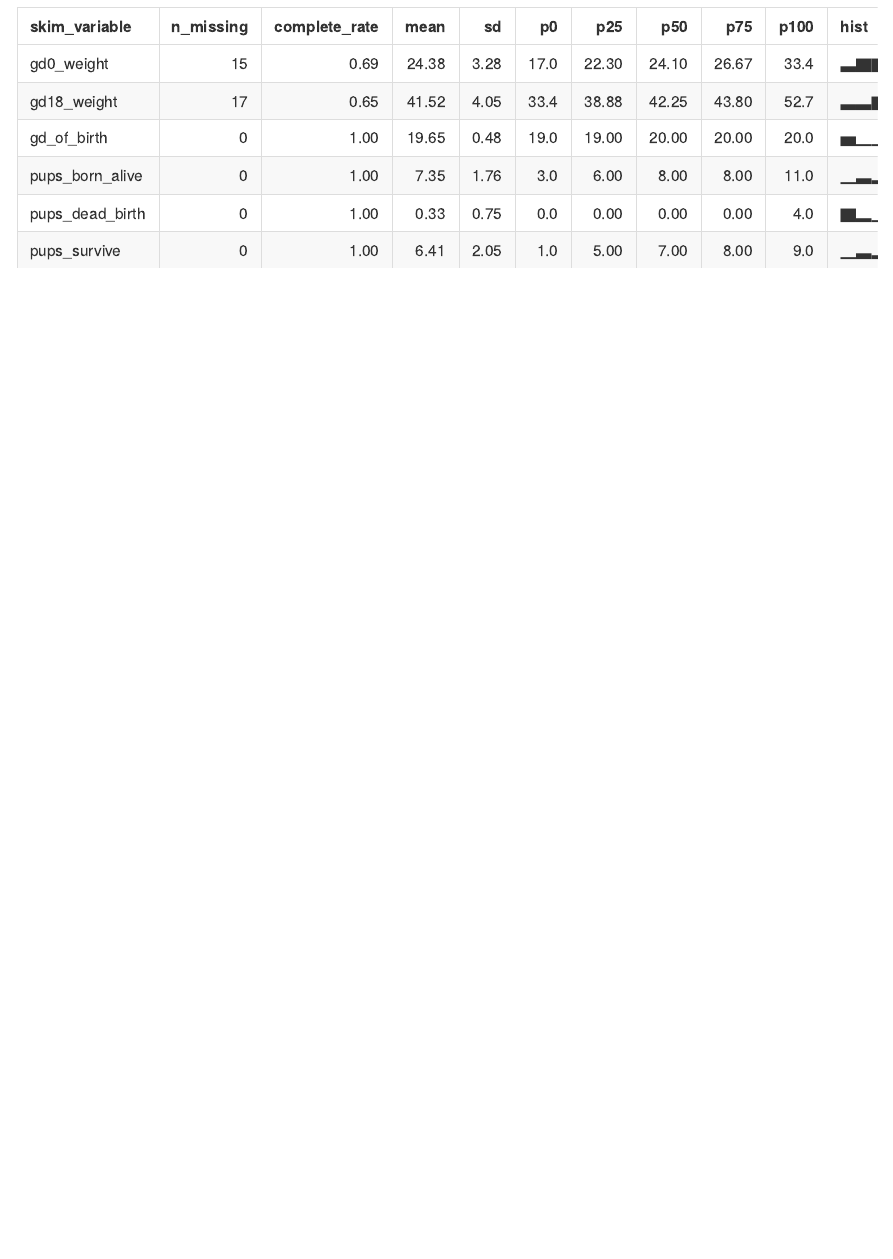
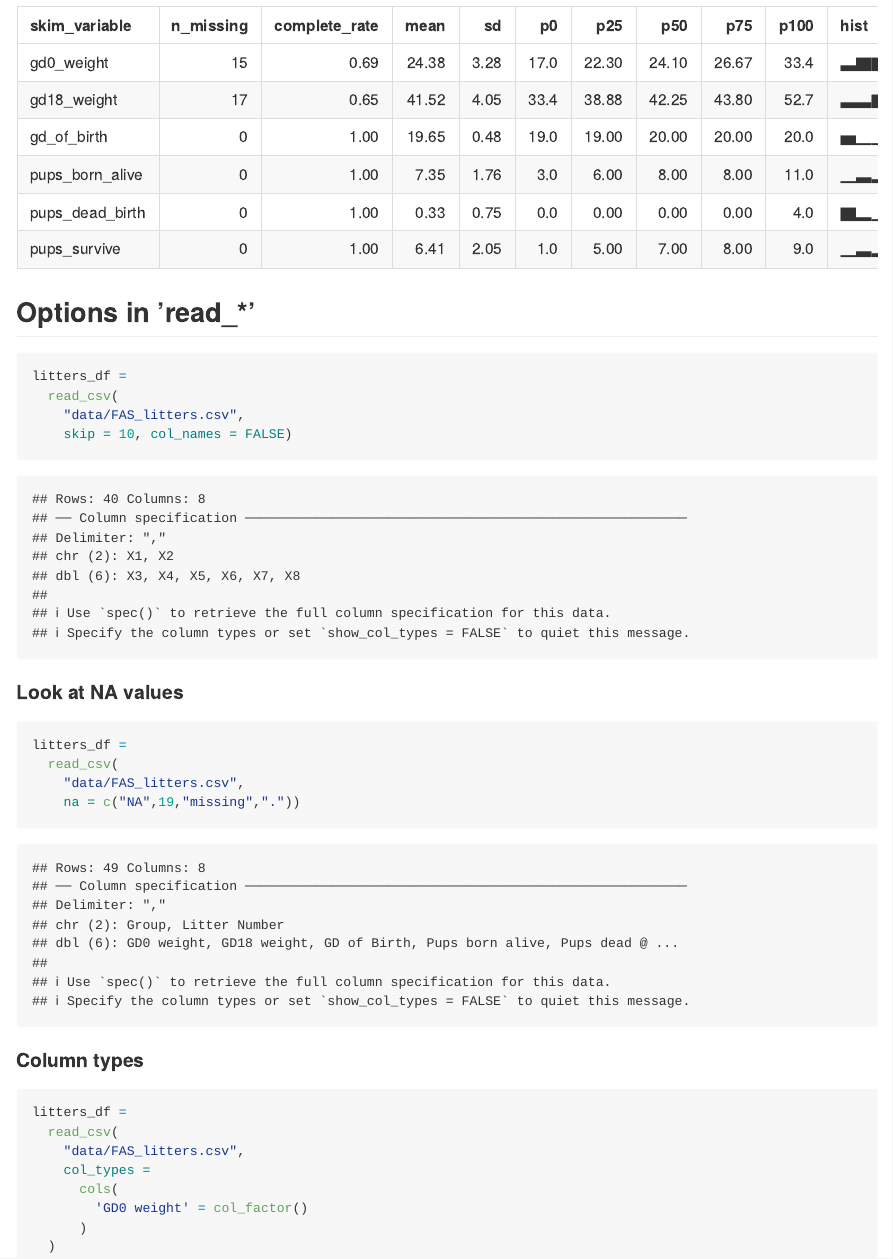
Before and after one commit to ZhiyiZhu1101/DATA_WRANGLING_01, an R Markdown document (template.Rmd): the page in a window 1100 px wide, from 4470 px down before the commit and from 4450 px down after it, so that both start at the same text. The pictures show the output file template.md that the author committed with the source, drawn offline in the style of GitHub.

Commit message:
read csv options

````diff
--- a/template.Rmd
+++ b/template.Rmd
@@ -66,3 +66,34 @@ str(litters_df)
 
 skimr::skim(litters_df)
 ```
+
+## Options in 'read_*'
+
+```{r}
+litters_df =
+  read_csv(
+    "data/FAS_litters.csv",
+    skip = 10, col_names = FALSE)
+```
+
+#### Look at NA values
+
+```{r}
+litters_df =
+  read_csv(
+    "data/FAS_litters.csv",
+    na = c("NA",19,"missing","."))
+```
+
+#### Column types
+
+```{r}
+litters_df =
+  read_csv(
+    "data/FAS_litters.csv",
+    col_types =
+      cols(
+        'GD0 weight' = col_factor()
+      )
+  )
+```
````
Also changed, not shown: template.md.
